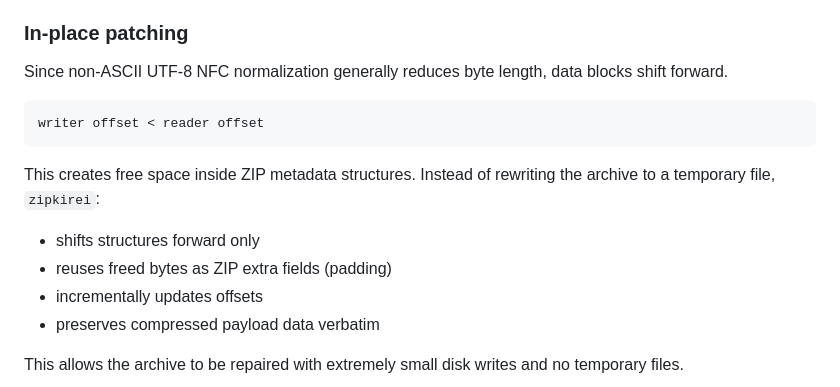
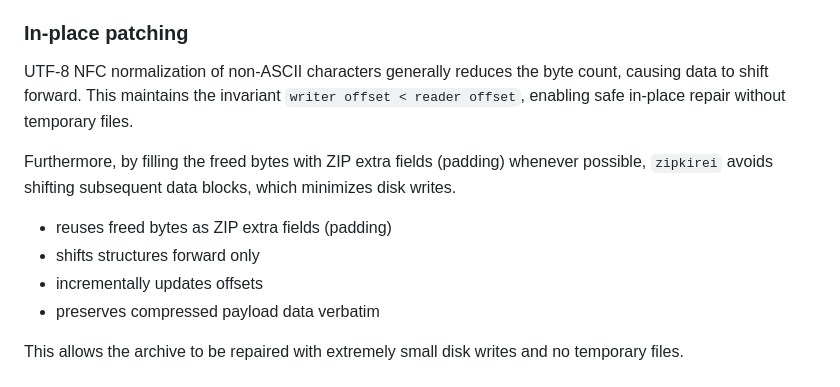
Before and after one commit to yuk7/zipkirei, a Markdown page: README.md, the part around the change. Rendered like a GitHub page.

````diff
--- a/README.md
+++ b/README.md
@@ -214,16 +214,13 @@ ASCII-only filenames are already byte-for-byte compatible with UTF-8 and common
 
 ### In-place patching
 
-Since non-ASCII UTF-8 NFC normalization generally reduces byte length, data blocks shift forward.
+UTF-8 NFC normalization of non-ASCII characters generally reduces the byte count, causing data to shift forward.
+This maintains the invariant `writer offset < reader offset`, enabling safe in-place repair without temporary files.
 
-```text
-writer offset < reader offset
-```
+Furthermore, by filling the freed bytes with ZIP extra fields (padding) whenever possible, `zipkirei` avoids shifting subsequent data blocks, which minimizes disk writes.
 
-This creates free space inside ZIP metadata structures. Instead of rewriting the archive to a temporary file, `zipkirei`:
-
+- reuses freed bytes as ZIP extra fields (padding)
 - shifts structures forward only
-- reuses freed bytes as ZIP extra fields (padding)
 - incrementally updates offsets
 - preserves compressed payload data verbatim
 
````
Also changed, not shown: README_ja.md (+4 -7 lines).
